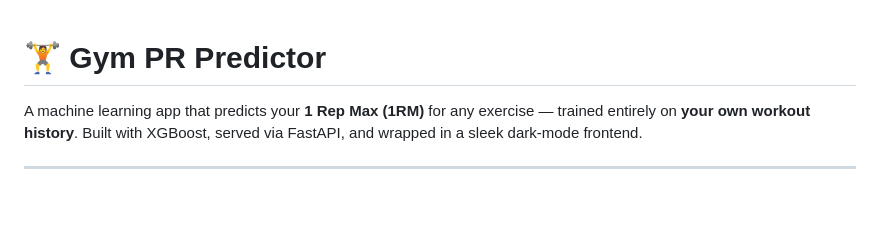
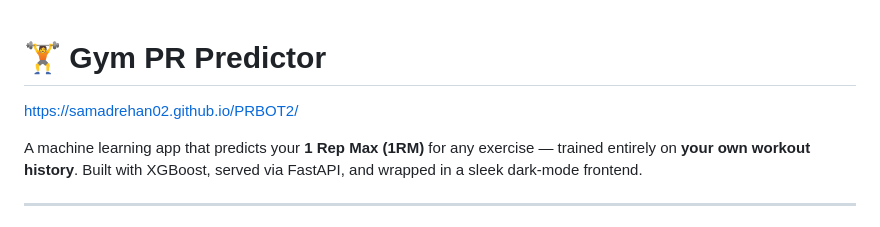
Before and after one commit to samadrehan02/PRBOT2, a Markdown page: README.md, the part around the change. Rendered like a GitHub page; blank space fills up the shorter version.

```diff
--- a/README.md
+++ b/README.md
@@ -1,5 +1,7 @@
 
 # 🏋️ Gym PR Predictor
+
+https://samadrehan02.github.io/PRBOT2/
 
 A machine learning app that predicts your **1 Rep Max (1RM)** for any exercise — trained entirely on **your own workout history**. Built with XGBoost, served via FastAPI, and wrapped in a sleek dark-mode frontend.
 
```
